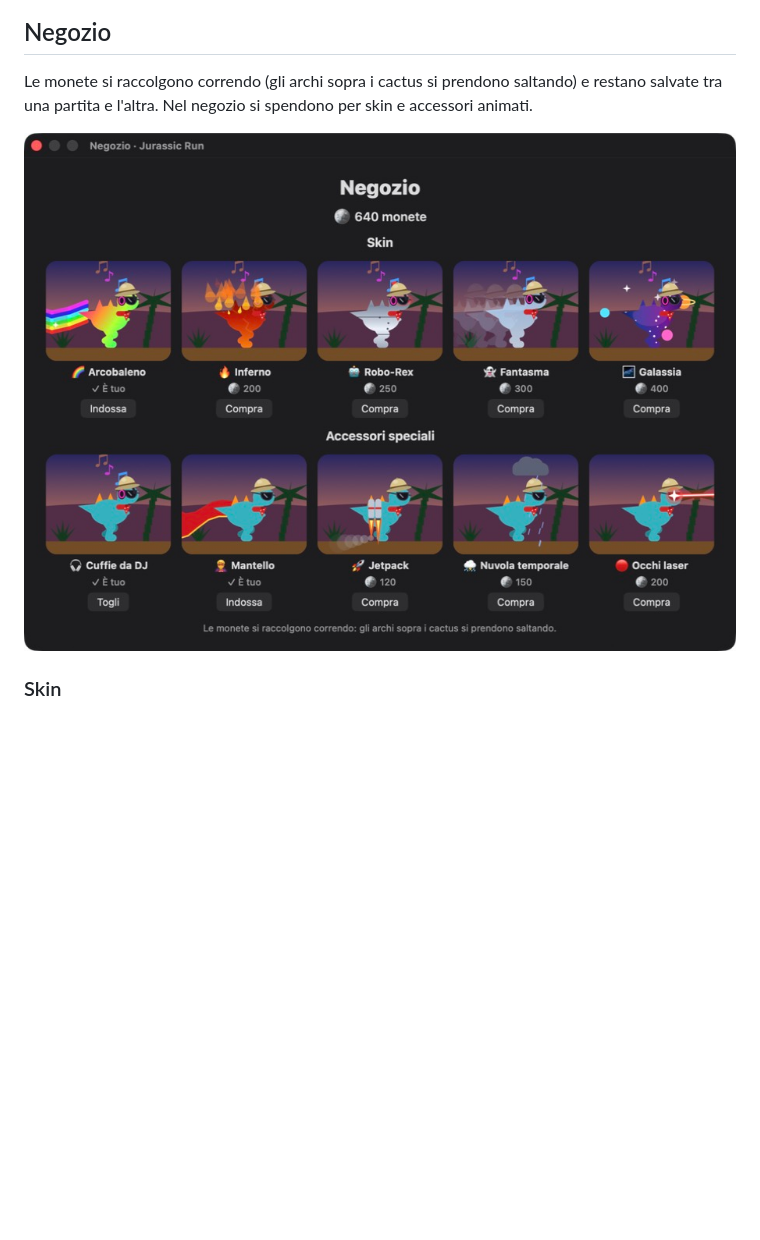
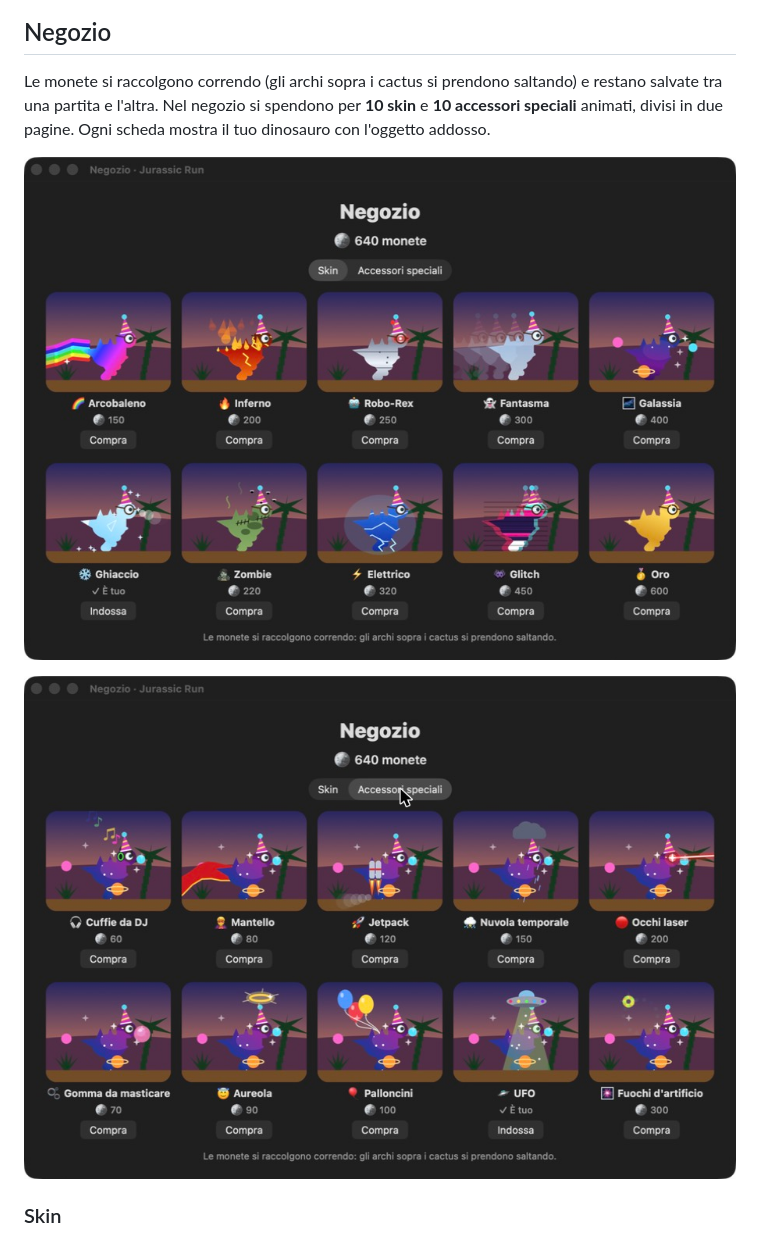
Before and after one commit to AlbyToniolo-byte/jurassic-run, a Markdown page: README.md, the part around one of its changes. GitHub-like rendering; pictures changed too: docs/negozio-accessori.jpg (added), docs/negozio.jpg; blank space fills up the shorter version.

Commit message:
Jurassic Run 1.1: 5 nuove skin, 5 nuovi accessori e negozio a pagine

```diff
--- a/README.md
+++ b/README.md
@@ -50,9 +50,11 @@ Quattro specie (T-Rex, Triceratopo, Stegosauro, Brachiosauro), colori a scelta,
 
 ## Negozio
 
-Le monete si raccolgono correndo (gli archi sopra i cactus si prendono saltando) e restano salvate tra una partita e l'altra. Nel negozio si spendono per skin e accessori animati.
+Le monete si raccolgono correndo (gli archi sopra i cactus si prendono saltando) e restano salvate tra una partita e l'altra. Nel negozio si spendono per **10 skin** e **10 accessori speciali** animati, divisi in due pagine. Ogni scheda mostra il tuo dinosauro con l'oggetto addosso.
 
-![Negozio](docs/negozio.jpg)
+![Negozio, pagina delle skin](docs/negozio.jpg)
+
+![Negozio, pagina degli accessori](docs/negozio-accessori.jpg)
 
 ### Skin
 
```
Also changed, not shown: other parts of README.md (+2 -2 lines), 4 other files.
